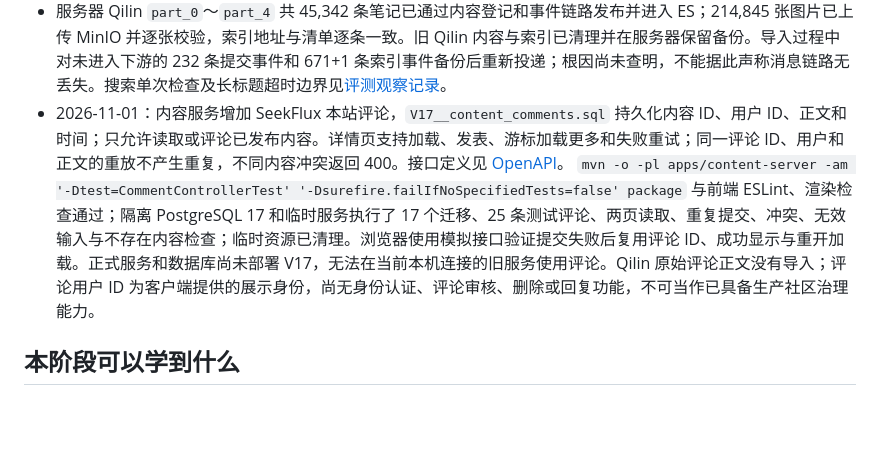
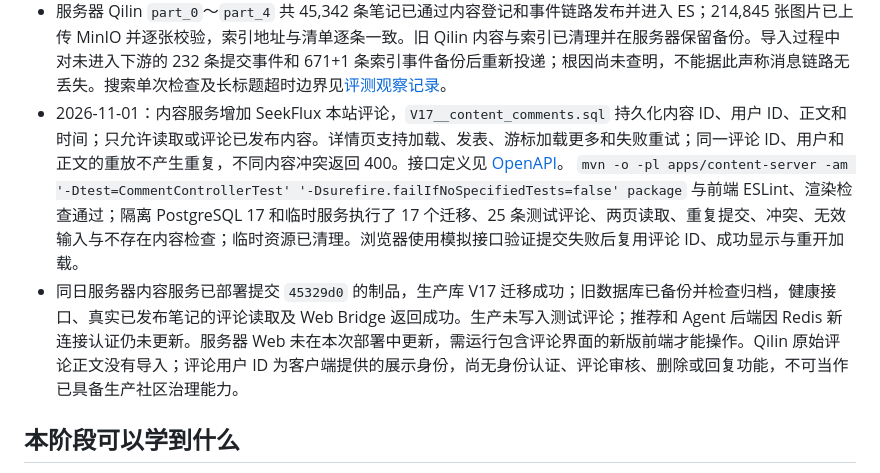
Before and after one commit to xhfabn/seekFlux, a Markdown page: docs/learning/step-10-real-media-ingestion.md, the part around the change. Rendered like a GitHub page; blank space fills up the shorter version.

Commit message:
docs(内容): 记录评论服务上线与验收

```diff
--- a/docs/learning/step-10-real-media-ingestion.md
+++ b/docs/learning/step-10-real-media-ingestion.md
@@ -122,7 +122,8 @@ python3 tools/verify_media_flow.py <video-content-id> <article-content-id>
 - 同轮内容画像处理将来源标签和派生标签按原有顺序去重后限制在 50 个，避免正文带大量 Hashtag 时超过画像契约并阻塞事件消费；正文不受此限制。`mvn -o -pl apps/worker-runner -am '-Dtest=BasicContentProfileWorkerTest' '-Dsurefire.failIfNoSpecifiedTests=false' test` 通过 3 项测试，包括来源标签优先及超限边界；服务器试运行多标签笔记已以 50 个标签发布并进入搜索索引。
 - 服务器 Qilin `part_0`～`part_4` 共 45,342 条笔记已通过内容登记和事件链路发布并进入 ES；214,845 张图片已上传 MinIO 并逐张校验，索引地址与清单逐条一致。旧 Qilin 内容与索引已清理并在服务器保留备份。导入过程中对未进入下游的 232 条提交事件和 671+1 条索引事件备份后重新投递；根因尚未查明，不能据此声称消息链路无丢失。搜索单次检查及长标题超时边界见[评测观察记录](../../evals/results/qilin-first-five-2026-10-31-observations.md)。
 - 2026-11-01：内容服务增加 SeekFlux 本站评论，`V17__content_comments.sql` 持久化内容 ID、用户 ID、正文和时间；只允许读取或评论已发布内容。详情页支持加载、发表、游标加载更多和失败重试；同一评论 ID、用户和正文的重放不产生重复，不同内容冲突返回 400。接口定义见 [OpenAPI](../../contracts/openapi/seekflux-v1.yaml)。
-  `mvn -o -pl apps/content-server -am '-Dtest=CommentControllerTest' '-Dsurefire.failIfNoSpecifiedTests=false' package` 与前端 ESLint、渲染检查通过；隔离 PostgreSQL 17 和临时服务执行了 17 个迁移、25 条测试评论、两页读取、重复提交、冲突、无效输入与不存在内容检查；临时资源已清理。浏览器使用模拟接口验证提交失败后复用评论 ID、成功显示与重开加载。正式服务和数据库尚未部署 V17，无法在当前本机连接的旧服务使用评论。Qilin 原始评论正文没有导入；评论用户 ID 为客户端提供的展示身份，尚无身份认证、评论审核、删除或回复功能，不可当作已具备生产社区治理能力。
+  `mvn -o -pl apps/content-server -am '-Dtest=CommentControllerTest' '-Dsurefire.failIfNoSpecifiedTests=false' package` 与前端 ESLint、渲染检查通过；隔离 PostgreSQL 17 和临时服务执行了 17 个迁移、25 条测试评论、两页读取、重复提交、冲突、无效输入与不存在内容检查；临时资源已清理。浏览器使用模拟接口验证提交失败后复用评论 ID、成功显示与重开加载。
+- 同日服务器内容服务已部署提交 `45329d0` 的制品，生产库 V17 迁移成功；旧数据库已备份并检查归档，健康接口、真实已发布笔记的评论读取及 Web Bridge 返回成功。生产未写入测试评论；推荐和 Agent 后端因 Redis 新连接认证仍未更新。服务器 Web 未在本次部署中更新，需运行包含评论界面的新版前端才能操作。Qilin 原始评论正文没有导入；评论用户 ID 为客户端提供的展示身份，尚无身份认证、评论审核、删除或回复功能，不可当作已具备生产社区治理能力。
 
 ## 本阶段可以学到什么
 
```
